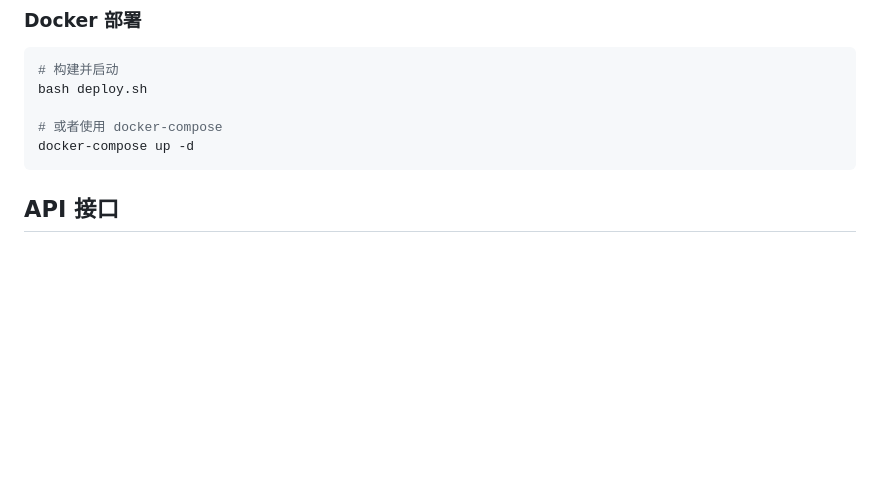
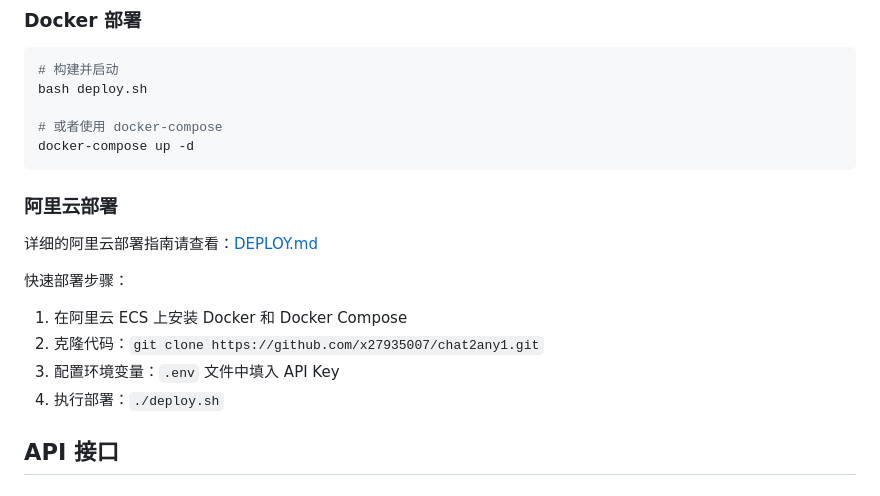
Before and after one commit to x27935007/chat2any1, a Markdown page: README.md, the part around the change. Rendered like a GitHub page; blank space fills up the shorter version.

````diff
--- a/README.md
+++ b/README.md
@@ -68,6 +68,16 @@ bash deploy.sh
 # 或者使用 docker-compose
 docker-compose up -d
 ```
+
+### 阿里云部署
+
+详细的阿里云部署指南请查看：[DEPLOY.md](./DEPLOY.md)
+
+快速部署步骤：
+1. 在阿里云 ECS 上安装 Docker 和 Docker Compose
+2. 克隆代码：`git clone https://github.com/x27935007/chat2any1.git`
+3. 配置环境变量：`.env` 文件中填入 API Key
+4. 执行部署：`./deploy.sh`
 
 ## API 接口
 
````
Also changed, not shown: DEPLOY.md (added, +165 -0 lines).
